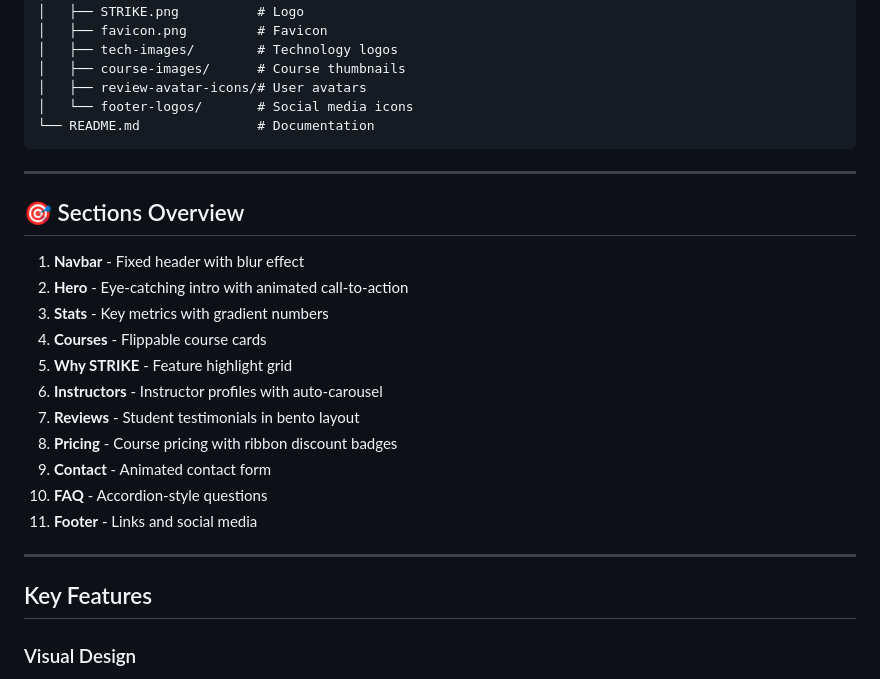
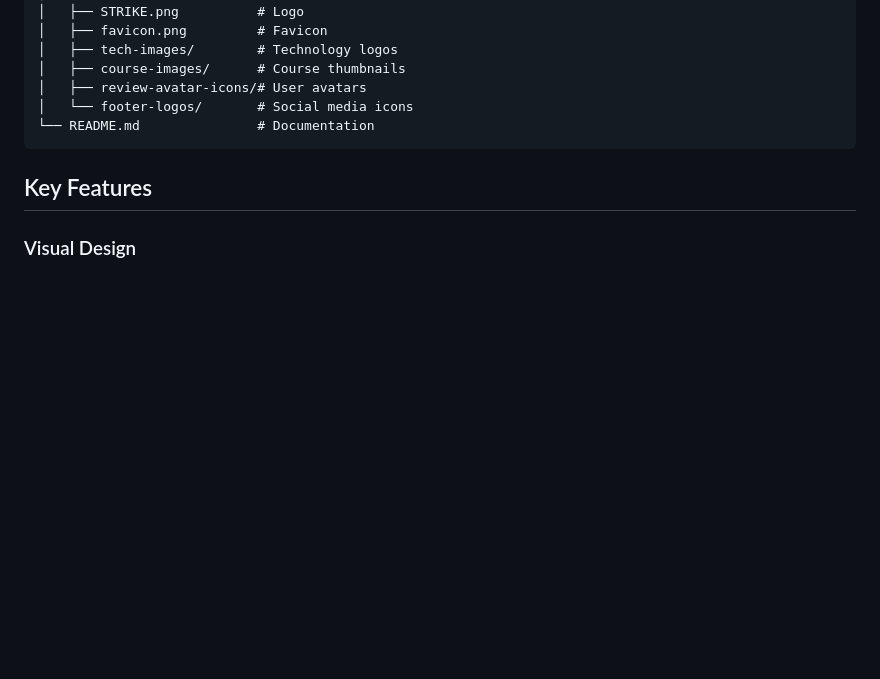
Before and after one commit to SambhavSSN/STRIKE-Landing-Page, a Markdown page: README.md, the part around the change. GitHub-like rendering; blank space fills up the shorter version.

````diff
--- a/README.md
+++ b/README.md
@@ -26,23 +26,6 @@ strike-landing-page/
 │   └── footer-logos/       # Social media icons
 └── README.md               # Documentation
 ```
----
-
-## 🎯 Sections Overview
-
-1. **Navbar** - Fixed header with blur effect
-2. **Hero** - Eye-catching intro with animated call-to-action
-3. **Stats** - Key metrics with gradient numbers
-4. **Courses** - Flippable course cards
-5. **Why STRIKE** - Feature highlight grid
-6. **Instructors** - Instructor profiles with auto-carousel
-7. **Reviews** - Student testimonials in bento layout
-8. **Pricing** - Course pricing with ribbon discount badges
-9. **Contact** - Animated contact form
-10. **FAQ** - Accordion-style questions
-11. **Footer** - Links and social media
-
----
 
 ##  Key Features
 
````
